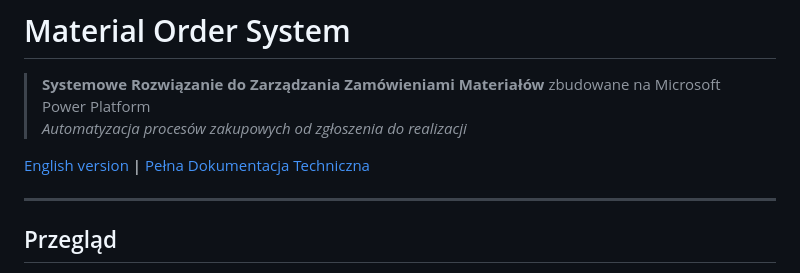
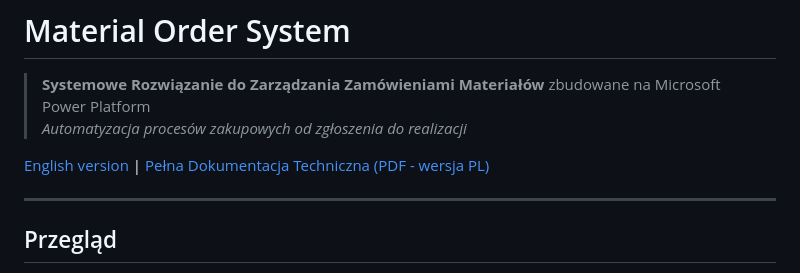
Before and after one commit to PatrykLyszkowski/Projects, a Markdown page: Power Platform/Material-Order/README.pl.md, the part around the change. GitHub-like rendering.

```diff
--- a/Power Platform/Material-Order/README.pl.md
+++ b/Power Platform/Material-Order/README.pl.md
@@ -3,7 +3,7 @@
 > **Systemowe Rozwiązanie do Zarządzania Zamówieniami Materiałów** zbudowane na Microsoft Power Platform
 > *Automatyzacja procesów zakupowych od zgłoszenia do realizacji*
 
-[English version](README.md) | [Pełna Dokumentacja Techniczna](https://github.com/PatrykLyszkowski/Projects/raw/main/Power-Platform/Material-Order/docs/Material_Order_Dokumentacja_PL.pdf)
+[English version](README.md) | [Pełna Dokumentacja Techniczna (PDF - wersja PL)](https://github.com/PatrykLyszkowski/Projects/raw/main/Power-Platform/Material-Order/docs/Material_Order_Dokumentacja_PL.pdf)
 
 ---
 
```
